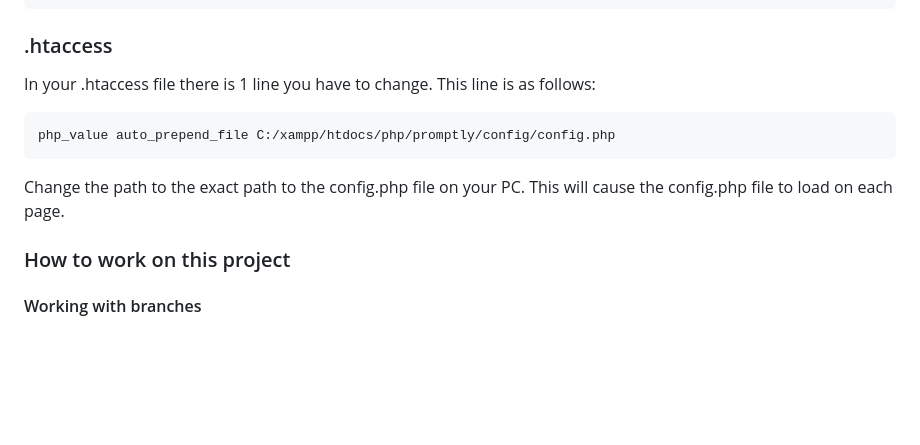
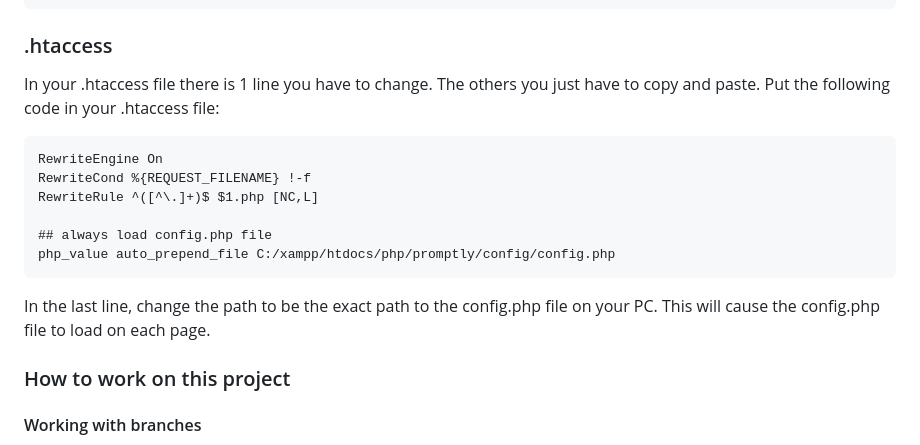
Before and after one commit to Luciffffer/Promptly, a Markdown page: README.md, the part around the change. Drawn GitHub-style; blank space fills up the shorter version.

````diff
--- a/README.md
+++ b/README.md
@@ -50,13 +50,18 @@ root_dir = #path from localhost to the promptly folder. E.g. /php/promptly/
 
 ### .htaccess
 
-In your .htaccess file there is 1 line you have to change. This line is as follows:
+In your .htaccess file there is 1 line you have to change. The others you just have to copy and paste. Put the following code in your .htaccess file:
 
 ```
+RewriteEngine On
+RewriteCond %{REQUEST_FILENAME} !-f
+RewriteRule ^([^\.]+)$ $1.php [NC,L]
+
+## always load config.php file
 php_value auto_prepend_file C:/xampp/htdocs/php/promptly/config/config.php
 ```
 
-Change the path to the exact path to the config.php file on your PC. This will cause the config.php file to load on each page.
+In the last line, change the path to be the exact path to the config.php file on your PC. This will cause the config.php file to load on each page.
 
 </br>
 
````
